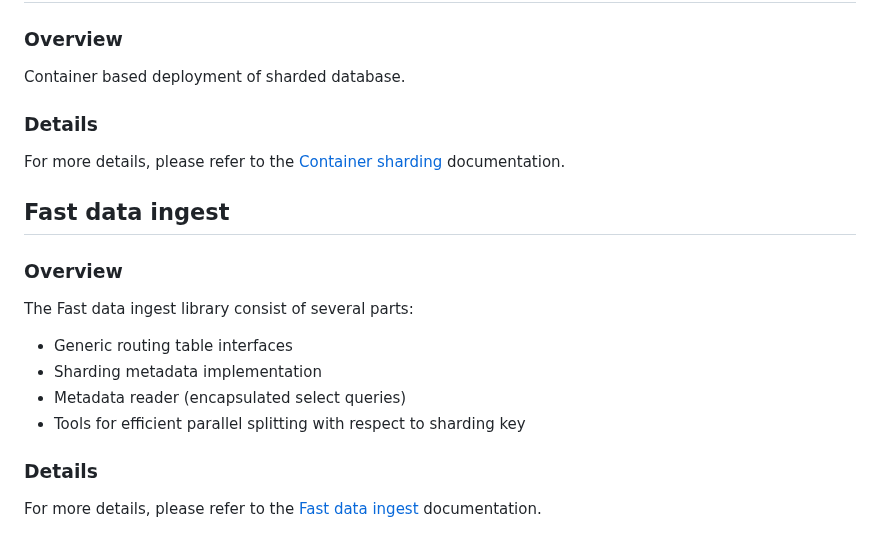
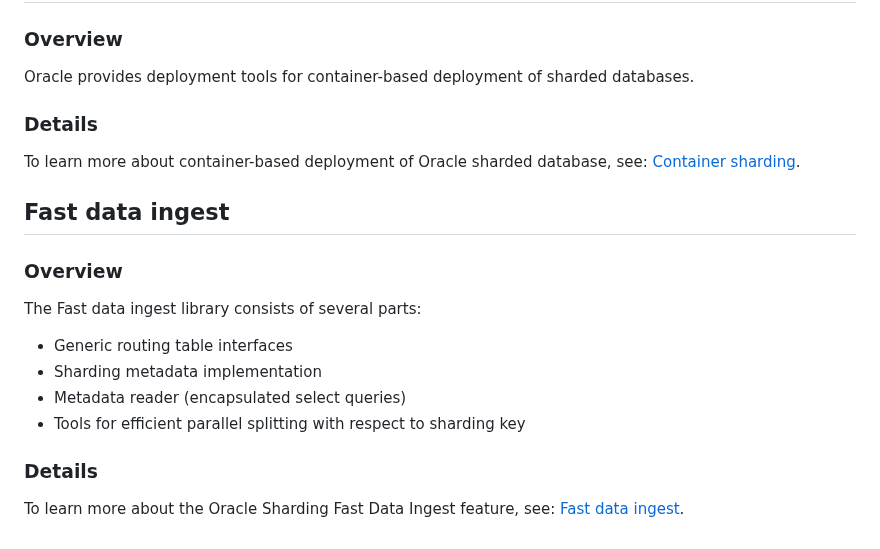
Before and after one commit to oracle/db-sharding, a Markdown page: README.md, the part around one of its changes. Drawn GitHub-style.

```diff
--- a/README.md
+++ b/README.md
@@ -77,17 +77,17 @@ For more details, please refer to the [OKE sharding][OKE-sharding] documentation
 
 ### Overview
 
-Container based deployment of sharded database.
+Oracle provides deployment tools for container-based deployment of sharded databases.
 
 ### Details
 
-For more details, please refer to the [Container sharding](./container-based-sharding-deployment/README.md) documentation.
+To learn more about container-based deployment of Oracle sharded database, see: [Container sharding](./container-based-sharding-deployment/README.md).
 
 ## Fast data ingest
 
 ### Overview
 
-The Fast data ingest library consist of several parts:
+The Fast data ingest library consists of several parts:
  * Generic routing table interfaces
  * Sharding metadata implementation
  * Metadata reader (encapsulated select queries)
@@ -95,4 +95,4 @@ The Fast data ingest library consist of several parts:
 
 ### Details
 
-For more details, please refer to the [Fast data ingest][SDB-Fast-Data-Ingest] documentation.
+To learn more about the Oracle Sharding Fast Data Ingest feature, see: [Fast data ingest][SDB-Fast-Data-Ingest].
```
Also changed, not shown: other parts of README.md (+14 -14 lines).
